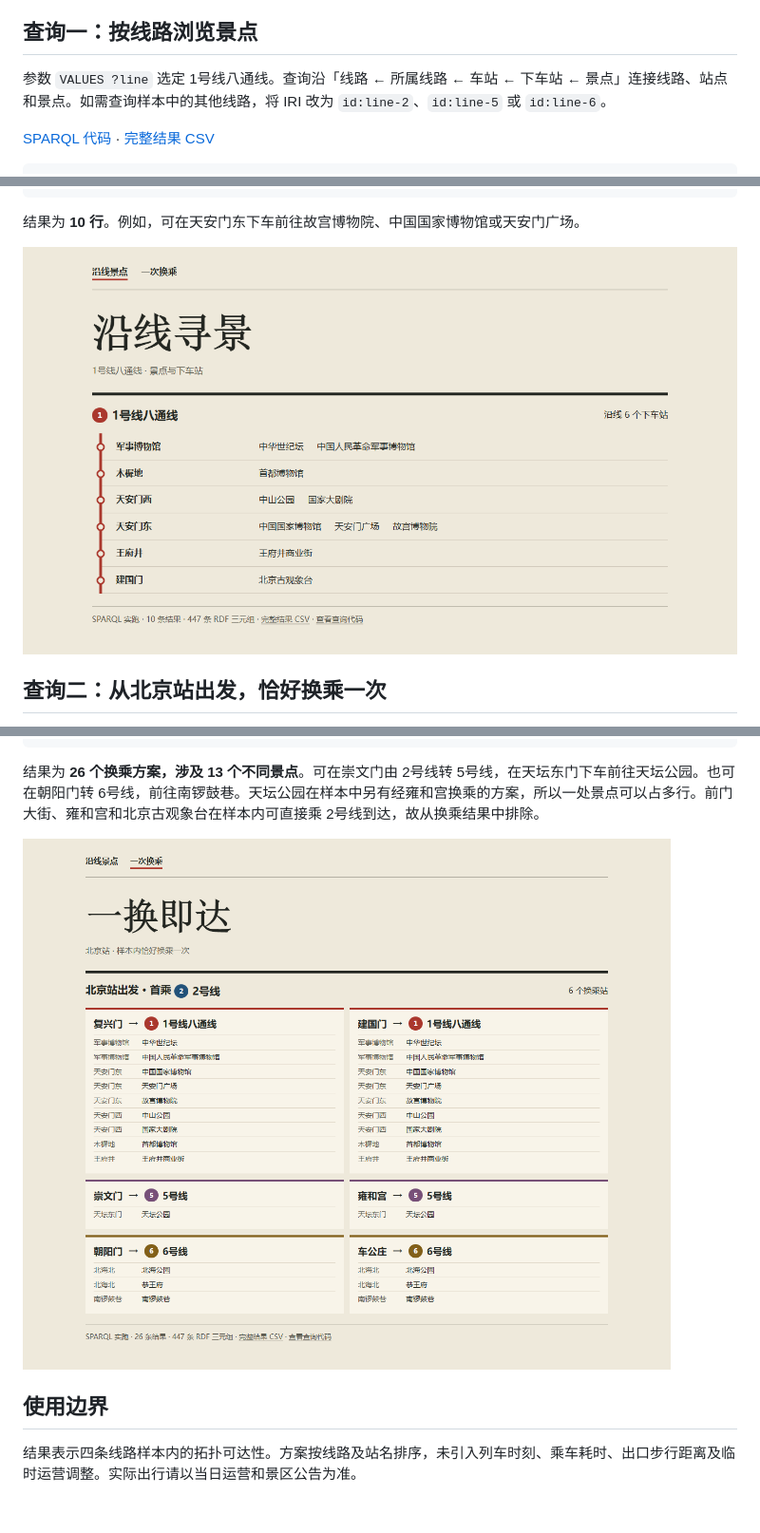
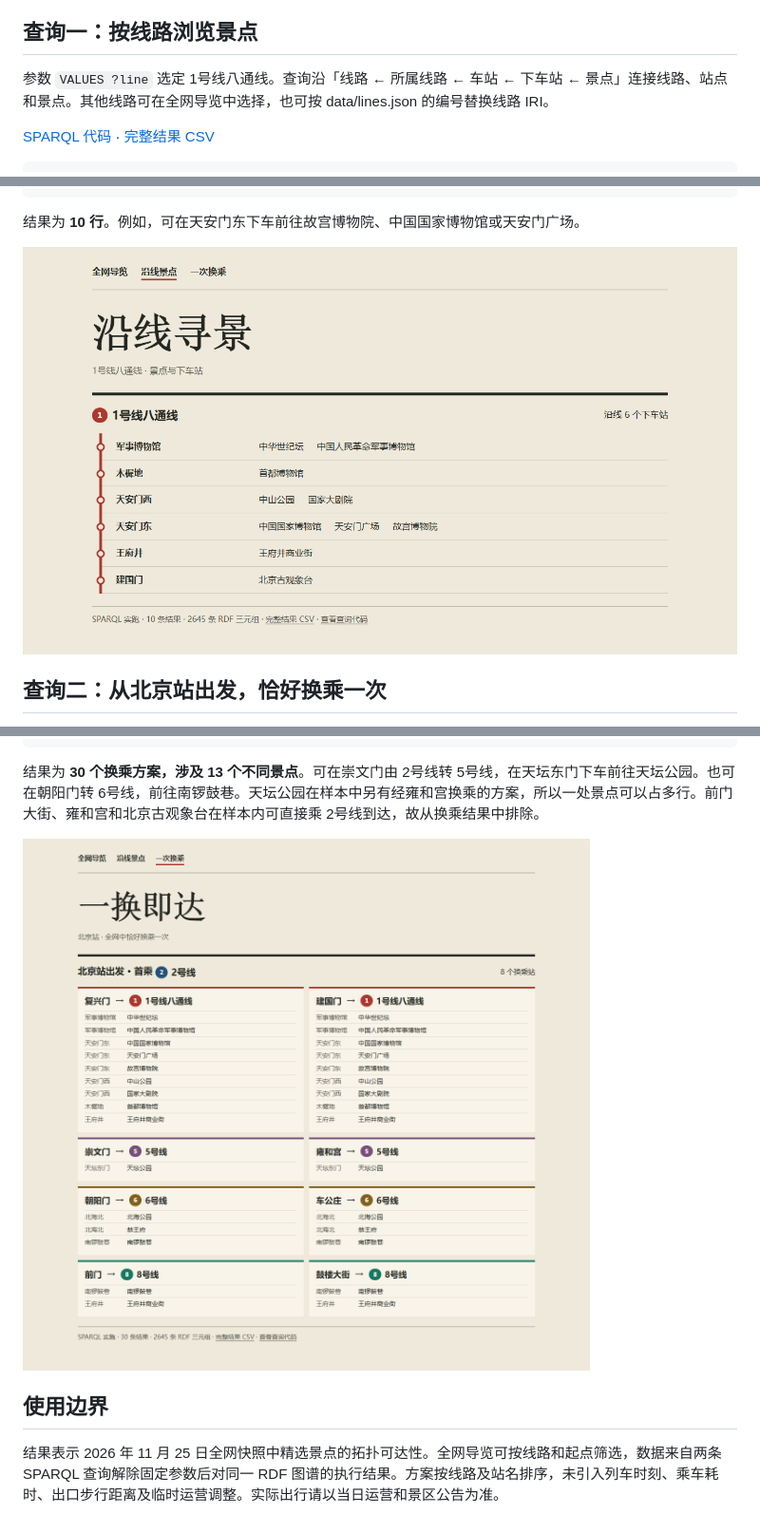
Before and after one commit to aB0T-bupt/knowledge-organization-final, a Markdown page: 应用文档.md, 3 parts joined by grey strips. Shown at 95% size. Rendered like a GitHub page; pictures changed too: results/01-line-attractions.png, results/02-one-transfer.png.

````diff
--- a/应用文档.md
+++ b/应用文档.md
@@ -6,7 +6,7 @@
 
 ## 查询一：按线路浏览景点
 
-参数 `VALUES ?line` 选定 1号线八通线。查询沿「线路 ← 所属线路 ← 车站 ← 下车站 ← 景点」连接线路、站点和景点。如需查询样本中的其他线路，将 IRI 改为 `id:line-2`、`id:line-5` 或 `id:line-6`。
+参数 `VALUES ?line` 选定 1号线八通线。查询沿「线路 ← 所属线路 ← 车站 ← 下车站 ← 景点」连接线路、站点和景点。其他线路可在全网导览中选择，也可按 data/lines.json 的编号替换线路 IRI。
 
 [SPARQL 代码](queries/01-line-attractions.rq) · [完整结果 CSV](results/01-line-attractions.csv)
 
@@ -56,10 +56,10 @@ SELECT DISTINCT ?startName ?firstLine ?transferName ?secondLine
 ORDER BY ?secondLine ?transferName ?arrivalName ?attractionName
 ```
 
-结果为 **26 个换乘方案，涉及 13 个不同景点**。可在崇文门由 2号线转 5号线，在天坛东门下车前往天坛公园。也可在朝阳门转 6号线，前往南锣鼓巷。天坛公园在样本中另有经雍和宫换乘的方案，所以一处景点可以占多行。前门大街、雍和宫和北京古观象台在样本内可直接乘 2号线到达，故从换乘结果中排除。
+结果为 **30 个换乘方案，涉及 13 个不同景点**。可在崇文门由 2号线转 5号线，在天坛东门下车前往天坛公园。也可在朝阳门转 6号线，前往南锣鼓巷。天坛公园在样本中另有经雍和宫换乘的方案，所以一处景点可以占多行。前门大街、雍和宫和北京古观象台在样本内可直接乘 2号线到达，故从换乘结果中排除。
 
 ![查询二实际执行结果](results/02-one-transfer.png)
 
 ## 使用边界
 
-结果表示四条线路样本内的拓扑可达性。方案按线路及站名排序，未引入列车时刻、乘车耗时、出口步行距离及临时运营调整。实际出行请以当日运营和景区公告为准。
+结果表示 2026 年 11 月 25 日全网快照中精选景点的拓扑可达性。全网导览可按线路和起点筛选，数据来自两条 SPARQL 查询解除固定参数后对同一 RDF 图谱的执行结果。方案按线路及站名排序，未引入列车时刻、乘车耗时、出口步行距离及临时运营调整。实际出行请以当日运营和景区公告为准。
````
Also changed, not shown: README.md (+3 -3 lines), 知识图谱设计说明.md (+11 -16 lines), 11 other files.
